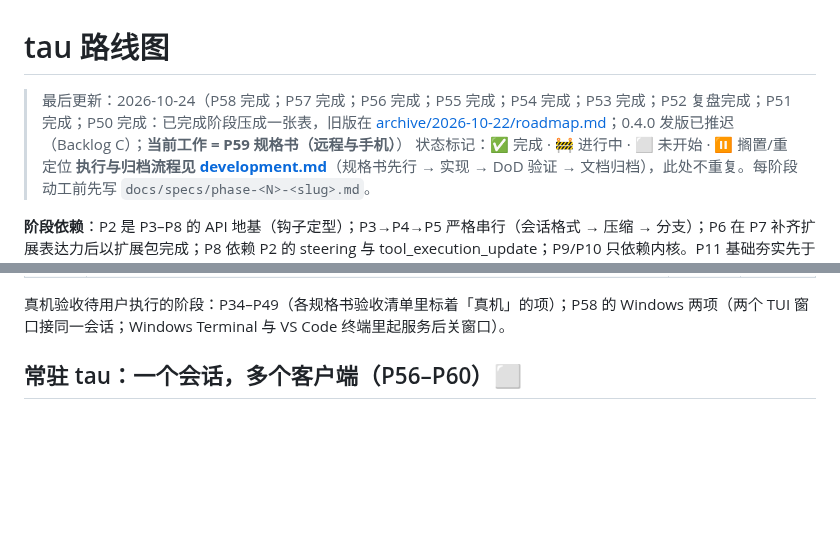
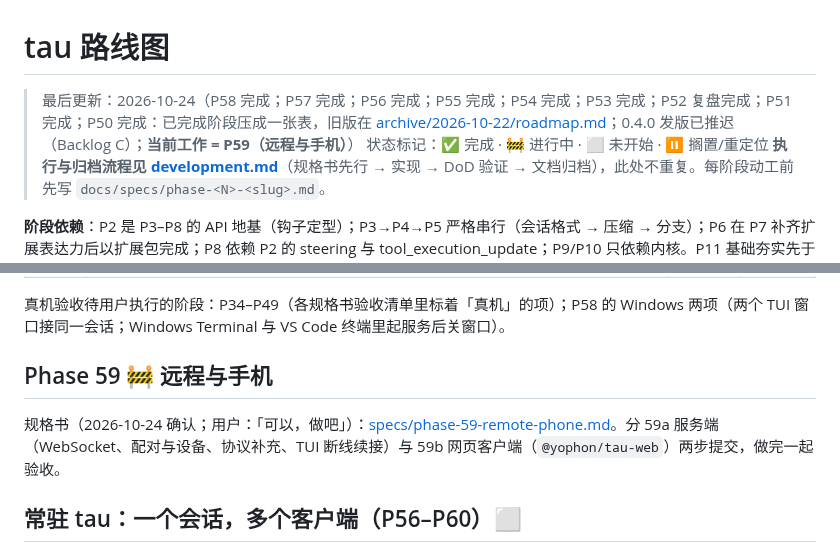
Before and after one commit to yophon/tau, a Markdown page: docs/roadmap.md, 2 parts joined by grey strips. GitHub-like rendering; blank space fills up the shorter version.

Commit message:
docs: P59 spec — remote and phone (confirmed)
Co-Authored-By: Claude Opus 5.5 <noreply@anthropic.com>

```diff
--- a/docs/roadmap.md
+++ b/docs/roadmap.md
@@ -1,6 +1,6 @@
 # tau 路线图
 
-> 最后更新：2026-10-24（P58 完成；P57 完成；P56 完成；P55 完成；P54 完成；P53 完成；P52 复盘完成；P51 完成；P50 完成：已完成阶段压成一张表，旧版在 [archive/2026-10-22/roadmap.md](archive/2026-10-22/roadmap.md)；0.4.0 发版已推迟（Backlog C）；**当前工作 = P59 规格书（远程与手机）**）
+> 最后更新：2026-10-24（P58 完成；P57 完成；P56 完成；P55 完成；P54 完成；P53 完成；P52 复盘完成；P51 完成；P50 完成：已完成阶段压成一张表，旧版在 [archive/2026-10-22/roadmap.md](archive/2026-10-22/roadmap.md)；0.4.0 发版已推迟（Backlog C）；**当前工作 = P59（远程与手机）**）
 > 状态标记：✅ 完成 · 🚧 进行中 · ⬜ 未开始 · ⏸ 搁置/重定位
 > **执行与归档流程见 [development.md](development.md)**（规格书先行 → 实现 → DoD 验证 → 文档归档），此处不重复。每阶段动工前先写 `docs/specs/phase-<N>-<slug>.md`。
 
@@ -74,6 +74,10 @@
 | [P58](specs/phase-58-resident-service.md) | 常驻 tau 第三步：常驻服务——`tau serve --listen unix://`（Windows 命名管道）与 `tau serve start\|stop\|restart\|status`（照 Codex 的 daemon），一个服务管所有目录、会话的模型各归各的；TUI 有服务就连、没有时缺省先起一个，改服务配置的参数与 `--no-daemon` 在本进程；两个终端接同一会话，关掉终端会话照跑，`/resume` 列出服务持有的会话 | 2026-10-24 | D60 |
 
 真机验收待用户执行的阶段：P34–P49（各规格书验收清单里标着「真机」的项）；P58 的 Windows 两项（两个 TUI 窗口接同一会话；Windows Terminal 与 VS Code 终端里起服务后关窗口）。
+
+## Phase 59 🚧 远程与手机
+
+规格书（2026-10-24 确认；用户：「可以，做吧」）：[specs/phase-59-remote-phone.md](specs/phase-59-remote-phone.md)。分 59a 服务端（WebSocket、配对与设备、协议补充、TUI 断线续接）与 59b 网页客户端（`@yophon/tau-web`）两步提交，做完一起验收。
 
 ## 常驻 tau：一个会话，多个客户端（P56–P60）⬜
 
```
Also changed, not shown: docs/specs/phase-59-remote-phone.md (added, +127 -0 lines).
